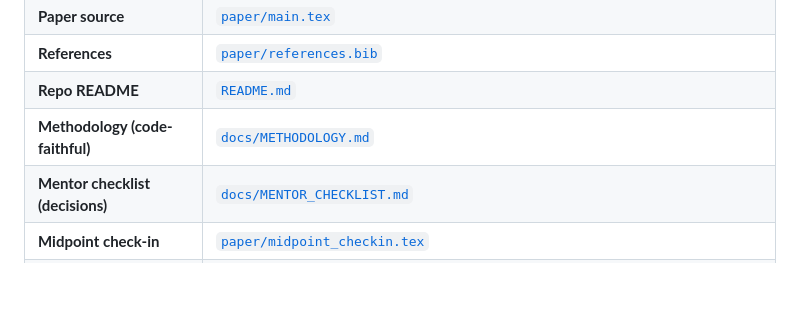
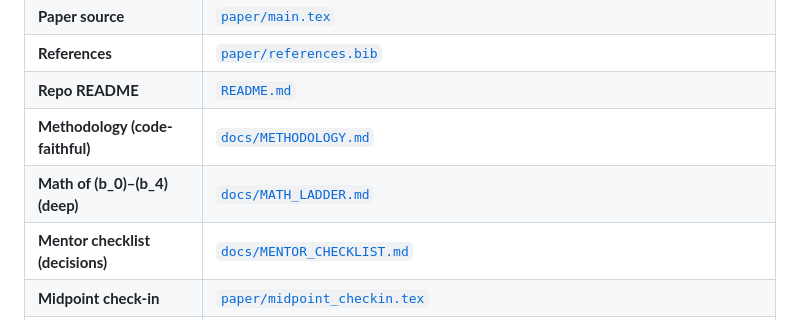
Before and after one commit to OudoumAlihoumed/deception-monitor-robustness, a Markdown page: docs/OVERVIEW.md, the part around the change. Drawn GitHub-style; blank space fills up the shorter version.

```diff
--- a/docs/OVERVIEW.md
+++ b/docs/OVERVIEW.md
@@ -14,6 +14,7 @@ GitHub keeps some empty folders with `.gitkeep` only (placeholders). Your **pape
 | **References** | [`paper/references.bib`](../paper/references.bib) |
 | **Repo README** | [`README.md`](../README.md) |
 | **Methodology (code-faithful)** | [`docs/METHODOLOGY.md`](METHODOLOGY.md) |
+| **Math of \(b_0\)–\(b_4\) (deep)** | [`docs/MATH_LADDER.md`](MATH_LADDER.md) |
 | **Mentor checklist (decisions)** | [`docs/MENTOR_CHECKLIST.md`](MENTOR_CHECKLIST.md) |
 | **Midpoint check-in** | [`paper/midpoint_checkin.tex`](../paper/midpoint_checkin.tex) |
 | **Poster (A0)** | [`paper/poster.tex`](../paper/poster.tex) — compile on Overleaf |
```
Also changed, not shown: README.md (+22 -9 lines), docs/MATH_LADDER.md (added, +561 -0 lines), figures/methodology_figure1.png, paper/Methodology.png.
